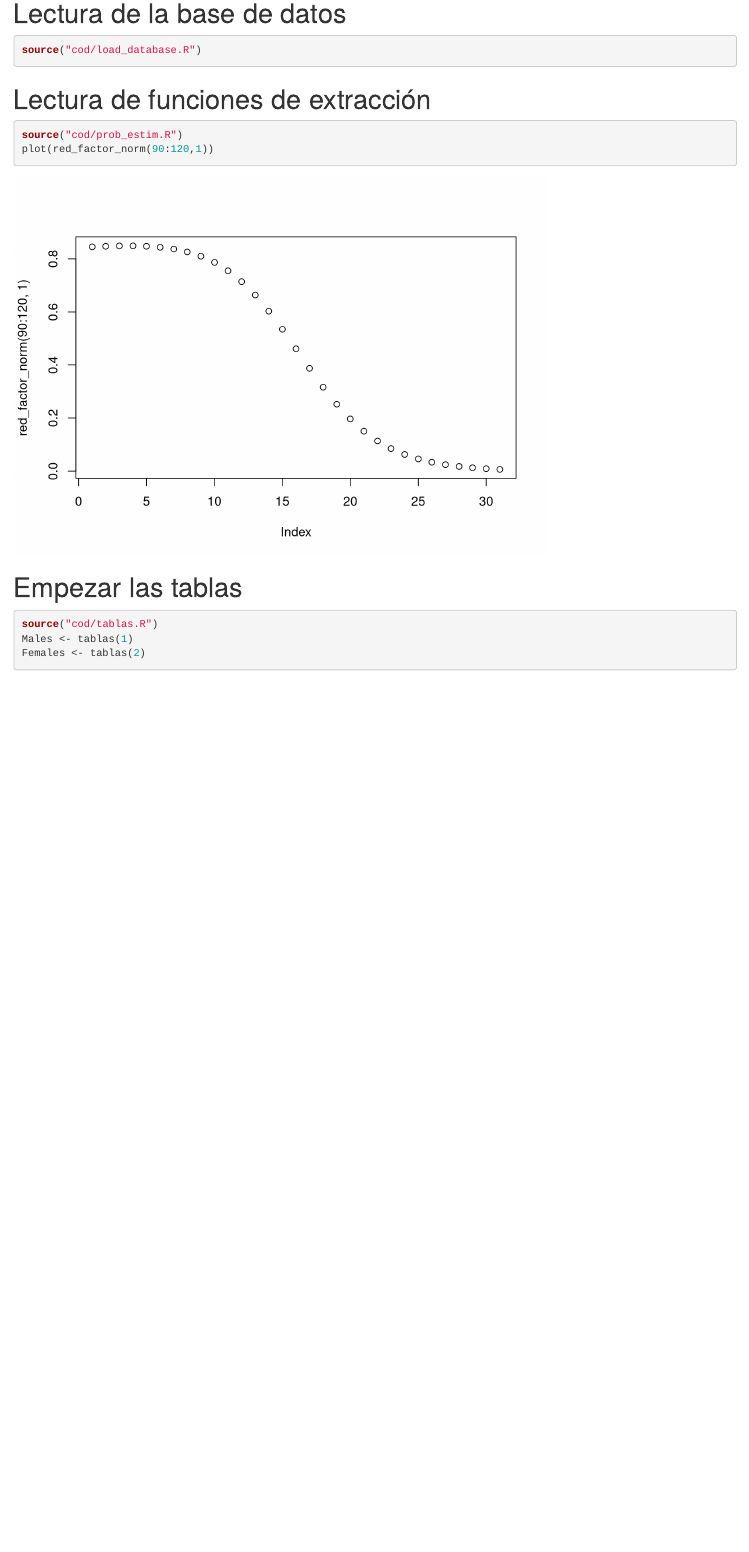
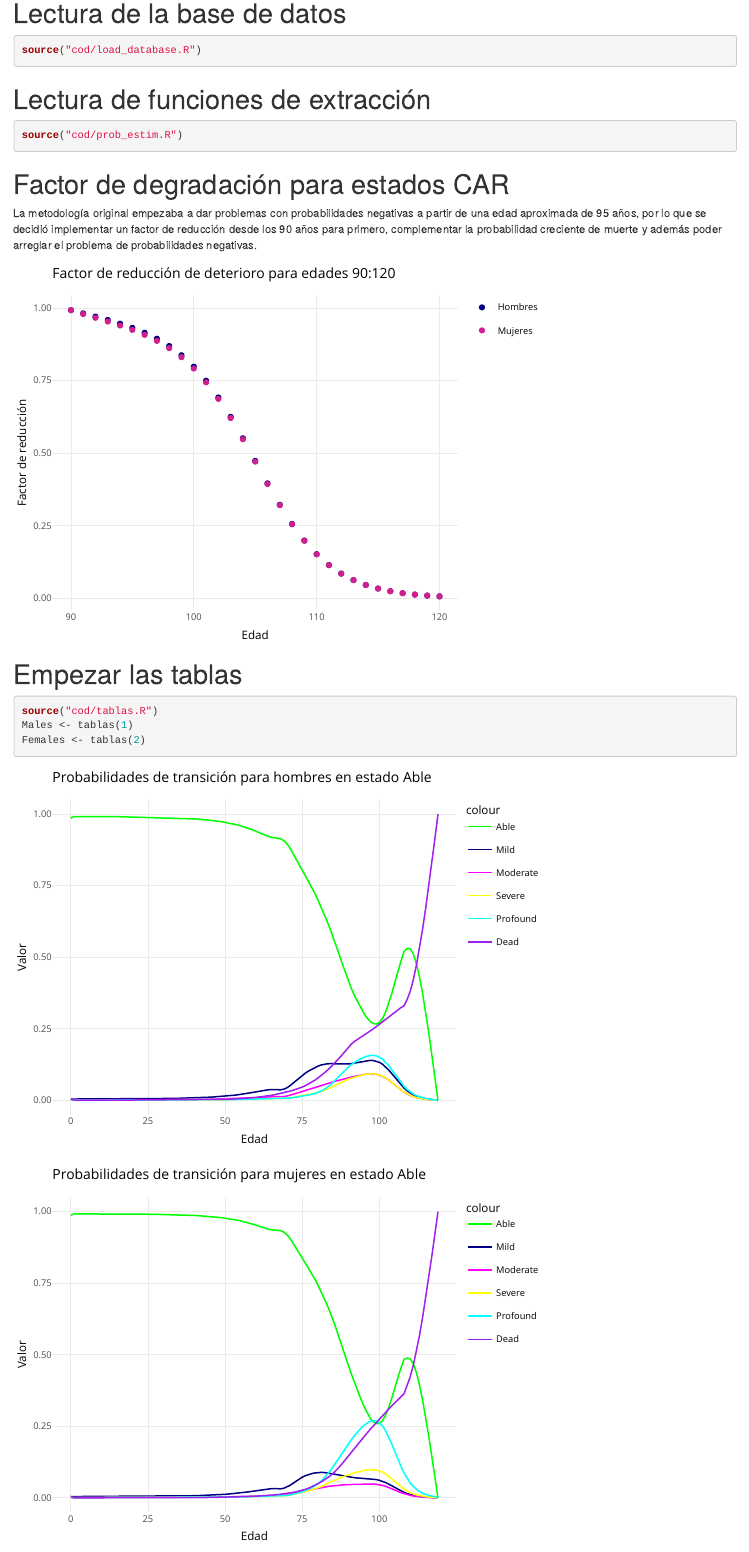
Before and after one commit to bluke7ide/Proyecto_Contingencias_II, an R Markdown document (main.Rmd): the page in a window 1100 px wide, from 340 px down. Rendered offline with R 4.5, knitr and Pandoc, with nearby package versions; drawn as R Markdown's standard HTML page in place of the format the file asks for.

Commit message:
style: html y graficos

````diff
--- a/main.Rmd
+++ b/main.Rmd
@@ -24,7 +24,31 @@ source("cod/load_database.R")
 # Lectura de funciones de extracción
 ```{r}
 source("cod/prob_estim.R")
-plot(red_factor_norm(90:120,1))
+```
+
+# Factor de degradación para estados CAR
+La metodología original empezaba a dar problemas con probabilidades negativas a partir de una edad aproximada de 95 años, por lo que se decidió implementar un factor de reducción desde los 90 años para primero, complementar la probabilidad creciente de muerte y además poder arreglar el problema de probabilidades negativas.
+```{r, echo = FALSE, message=FALSE, warning=FALSE}
+degradacion <- data.frame(
+  x = 90:120,
+  hombres = sapply(90:120, function(x) red_factor_norm(x, 1)),
+  mujeres = sapply(90:120, function(x) red_factor_norm(x, 2))
+  )
+
+
+fig <- ggplot(degradacion, aes(x = x)) +
+  geom_point(aes(y = hombres, color = "Hombres")) +
+  geom_point(aes(y = mujeres, color = "Mujeres")) +
+  theme_minimal() +
+  labs(
+    title = "Factor de reducción de deterioro para edades 90:120",
+    x = "Edad",
+    y = "Factor de reducción",
+    colour = ""
+  ) +
+  scale_color_manual(values = c("Hombres" = "navyblue",
+                                "Mujeres" = "violetred"))
+fig %>% ggplotly()
 ```
 
 # Empezar las tablas
@@ -33,3 +57,58 @@ source("cod/tablas.R")
 Males <- tablas(1)
 Females <- tablas(2)
 ```
+
+```{r, echo = FALSE, message=FALSE, warning=FALSE}
+fig <- ggplot(Males$Able, aes(x = x)) +
+  geom_line(aes(y = Able, color = "Able")) +
+  geom_line(aes(y = Mild, color = "Mild")) +
+  geom_line(aes(y = Moderate, color = "Moderate")) +
+  geom_line(aes(y = Severe, color = "Severe")) +
+  geom_line(aes(y = Profound, color = "Profound")) +
+  geom_line(aes(y = Dead, color = "Dead")) +
+  theme_minimal() +
+  labs(
+    title = "Probabilidades de transición para hombres en estado Able",
+    x = "Edad",
+    y = "Valor"
+  ) +
+  scale_color_manual(values = c(
+    "Able" = "green",
+    "Mild" = "navyblue",
+    "Moderate" = "magenta",
+    "Severe" = "yellow",
+    "Profound" = "cyan",
+    "Dead" = "purple"
+  ))
+
+fig %>% ggplotly()
+```
+```{r, echo = FALSE, message=FALSE, warning=FALSE}
+fig <- ggplot(Females$Able, aes(x = x)) +
+  geom_line(aes(y = Able, color = "Able")) +
+  geom_line(aes(y = Mild, color = "Mild")) +
+  geom_line(aes(y = Moderate, color = "Moderate")) +
+  geom_line(aes(y = Severe, color = "Severe")) +
+  geom_line(aes(y = Profound, color = "Profound")) +
+  geom_line(aes(y = Dead, color = "Dead")) +
+  theme_minimal() +
+  labs(
+    title = "Probabilidades de transición para mujeres en estado Able",
+    x = "Edad",
+    y = "Valor"
+  ) +
+  scale_color_manual(values = c(
+    "Able" = "green",
+    "Mild" = "navyblue",
+    "Moderate" = "magenta",
+    "Severe" = "yellow",
+    "Profound" = "cyan",
+    "Dead" = "purple"
+  ))
+
+fig %>% ggplotly()
+```
+
+```{r}
+
+```
````
Also changed, not shown: cod/setup.R (+4 -1 lines), cod/tablas.R (+1 -0 lines), 1 other file.
